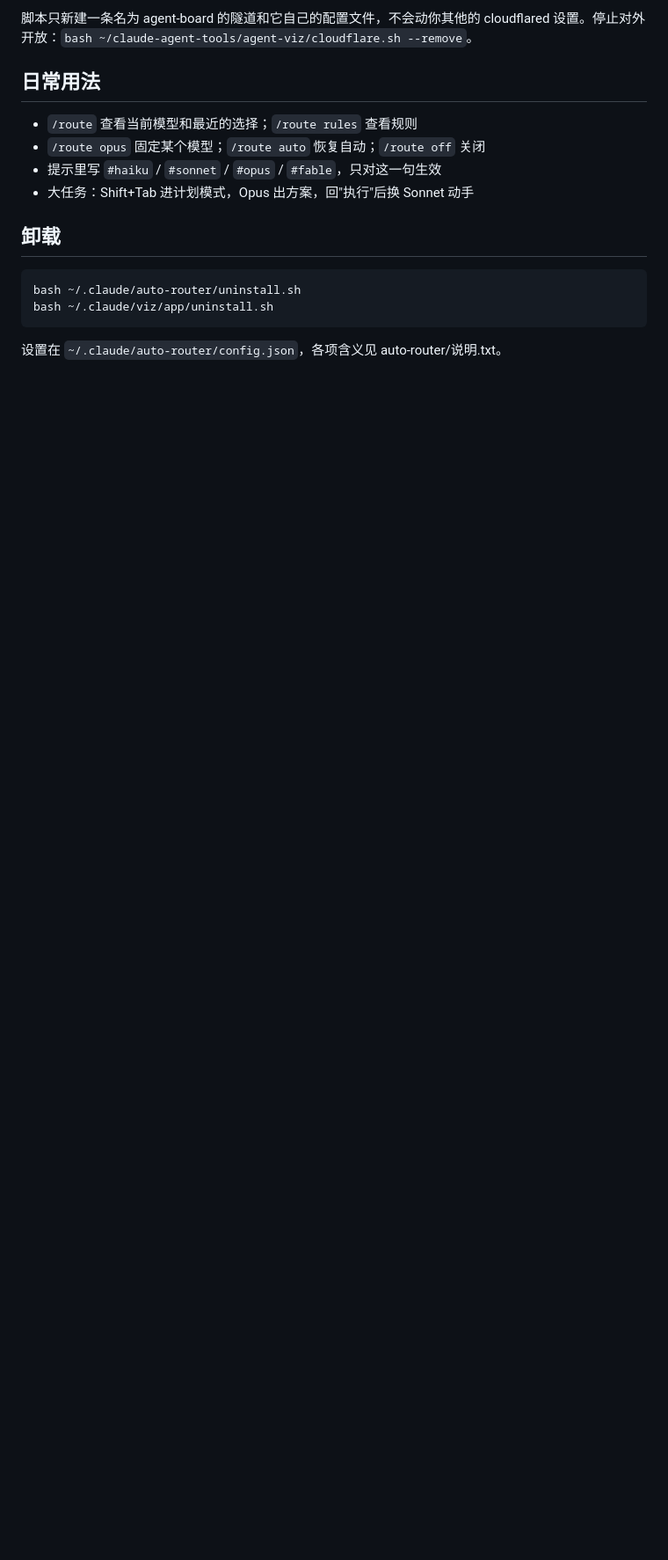
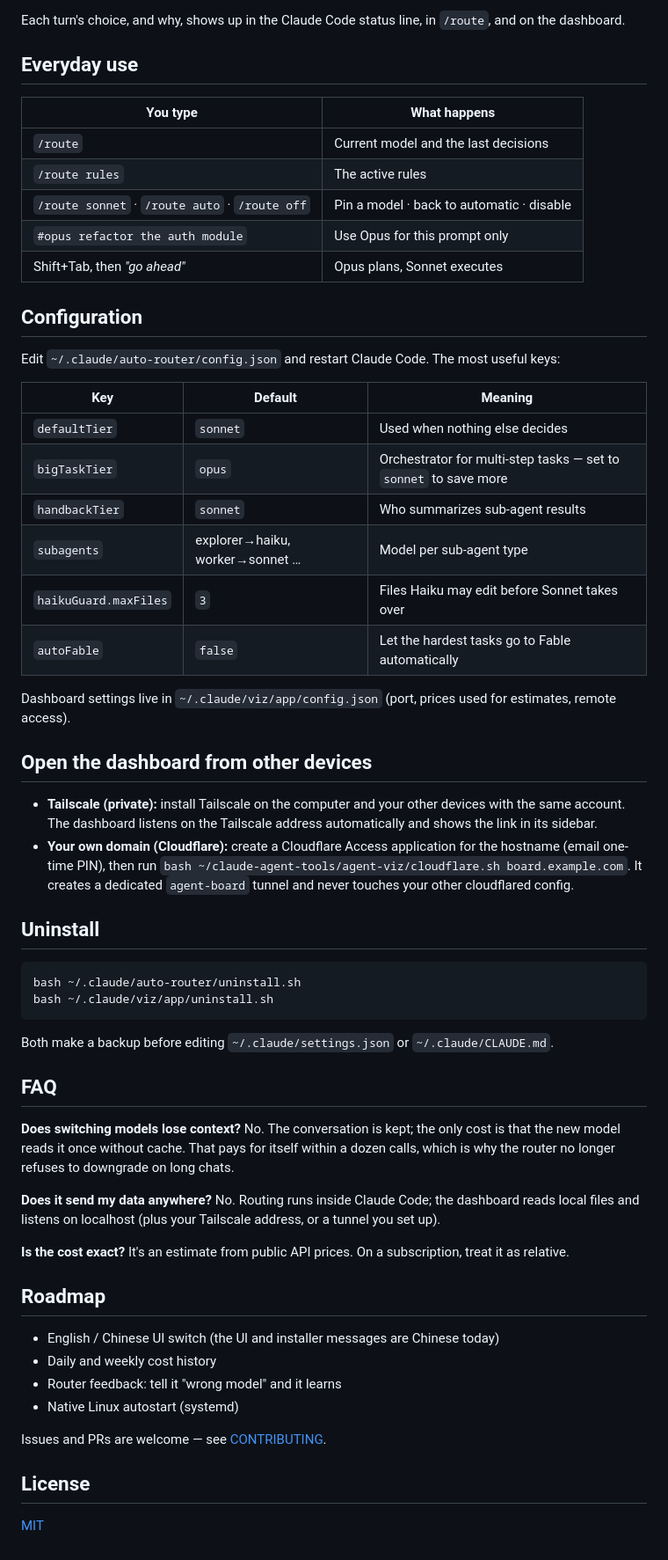
Before and after one commit to paxon-yang/claude-agent-tools, a Markdown page: README.md, the part around one of its changes. Shown at 88% size. Drawn GitHub-style; blank space fills up the shorter version.

````diff
--- a/README.md
+++ b/README.md
@@ -36,19 +100,65 @@ bash ~/claude-agent-tools/agent-viz/cloudflare.sh board.你的域名
 ```
 
-脚本只新建一条名为 agent-board 的隧道和它自己的配置文件，不会动你其他的 cloudflared 设置。停止对外开放：`bash ~/claude-agent-tools/agent-viz/cloudflare.sh --remove`。
+Each turn's choice, and why, shows up in the Claude Code status line, in `/route`, and on the dashboard.
 
-## 日常用法
+## Everyday use
 
-- `/route` 查看当前模型和最近的选择；`/route rules` 查看规则
-- `/route opus` 固定某个模型；`/route auto` 恢复自动；`/route off` 关闭
-- 提示里写 `#haiku` / `#sonnet` / `#opus` / `#fable`，只对这一句生效
-- 大任务：Shift+Tab 进计划模式，Opus 出方案，回"执行"后换 Sonnet 动手
+| You type | What happens |
+|---|---|
+| `/route` | Current model and the last decisions |
+| `/route rules` | The active rules |
+| `/route sonnet` · `/route auto` · `/route off` | Pin a model · back to automatic · disable |
+| `#opus refactor the auth module` | Use Opus for this prompt only |
+| Shift+Tab, then *"go ahead"* | Opus plans, Sonnet executes |
 
-## 卸载
+## Configuration
+
+Edit `~/.claude/auto-router/config.json` and restart Claude Code. The most useful keys:
+
+| Key | Default | Meaning |
+|---|---|---|
+| `defaultTier` | `sonnet` | Used when nothing else decides |
+| `bigTaskTier` | `opus` | Orchestrator for multi-step tasks — set to `sonnet` to save more |
+| `handbackTier` | `sonnet` | Who summarizes sub-agent results |
+| `subagents` | explorer→haiku, worker→sonnet … | Model per sub-agent type |
+| `haikuGuard.maxFiles` | `3` | Files Haiku may edit before Sonnet takes over |
+| `autoFable` | `false` | Let the hardest tasks go to Fable automatically |
+
+Dashboard settings live in `~/.claude/viz/app/config.json` (port, prices used for estimates, remote access).
+
+## Open the dashboard from other devices
+
+- **Tailscale (private):** install Tailscale on the computer and your other devices with the same account. The dashboard listens on the Tailscale address automatically and shows the link in its sidebar.
+- **Your own domain (Cloudflare):** create a Cloudflare Access application for the hostname (email one-time PIN), then run
+  `bash ~/claude-agent-tools/agent-viz/cloudflare.sh board.example.com`.
+  It creates a dedicated `agent-board` tunnel and never touches your other cloudflared config.
+
+## Uninstall
 
 ```bash
 bash ~/.claude/auto-router/uninstall.sh
 bash ~/.claude/viz/app/uninstall.sh
 ```
 
-设置在 `~/.claude/auto-router/config.json`，各项含义见 auto-router/说明.txt。
+Both make a backup before editing `~/.claude/settings.json` or `~/.claude/CLAUDE.md`.
+
+## FAQ
+
+**Does switching models lose context?** No. The conversation is kept; the only cost is that the new model reads it once without cache. That pays for itself within a dozen calls, which is why the router no longer refuses to downgrade on long chats.
+
+**Does it send my data anywhere?** No. Routing runs inside Claude Code; the dashboard reads local files and listens on localhost (plus your Tailscale address, or a tunnel you set up).
+
+**Is the cost exact?** It's an estimate from public API prices. On a subscription, treat it as relative.
+
+## Roadmap
+
+- English / Chinese UI switch (the UI and installer messages are Chinese today)
+- Daily and weekly cost history
+- Router feedback: tell it "wrong model" and it learns
+- Native Linux autostart (systemd)
+
+Issues and PRs are welcome — see [CONTRIBUTING](CONTRIBUTING.md).
+
+## License
+
+[MIT](LICENSE)
````
Also changed, not shown: other parts of README.md (+82 -18 lines), .github/ISSUE_TEMPLATE/bug_report.md (added, +18 -0 lines), .github/ISSUE_TEMPLATE/feature_request.md (added, +9 -0 lines), CONTRIBUTING.md (added, +9 -0 lines), README.zh-CN.md (added, +160 -0 lines), docs/flow.png (added), docs/mobile.png (added), 12 other files.
